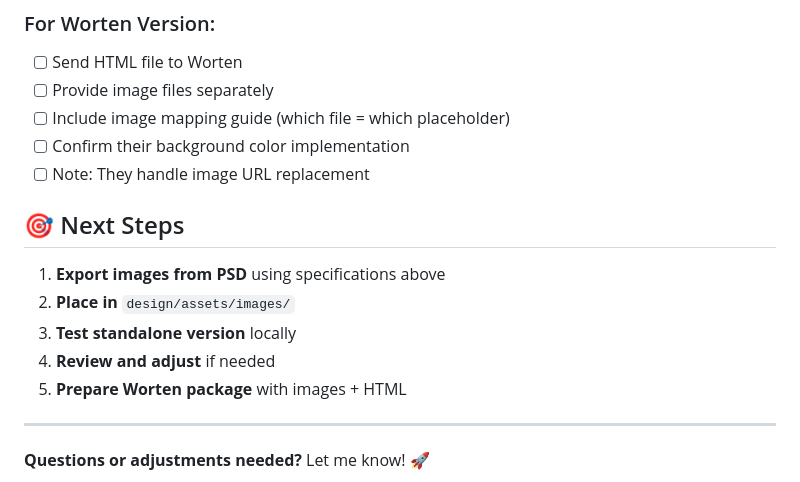
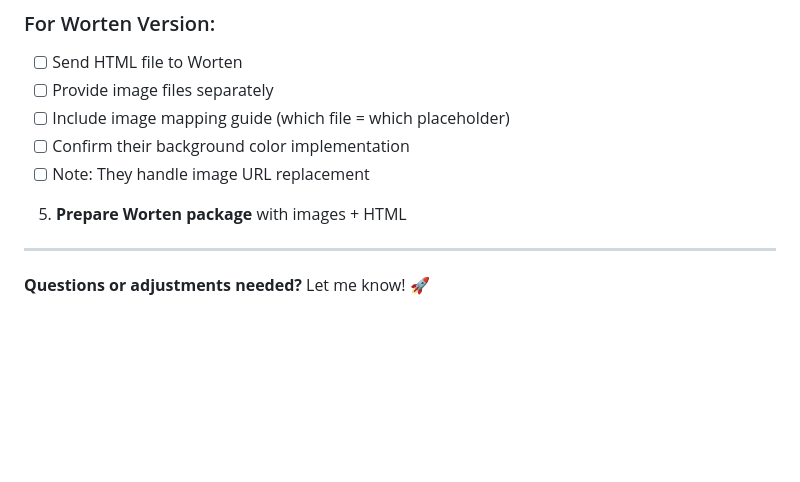
Before and after one commit to Annalect-Portugal/HP-Instant-Ink, a Markdown page: README.md, the part around the change. Rendered like a GitHub page; blank space fills up the shorter version.

```diff
--- a/README.md
+++ b/README.md
@@ -141,13 +141,6 @@ design/Instant-ink-brand-page-text.md
 - [ ] Include image mapping guide (which file = which placeholder)
 - [ ] Confirm their background color implementation
 - [ ] Note: They handle image URL replacement
-
-## 🎯 Next Steps
-
-1. **Export images from PSD** using specifications above
-2. **Place in** `design/assets/images/`
-3. **Test standalone version** locally
-4. **Review and adjust** if needed
 5. **Prepare Worten package** with images + HTML
 
 ---
```
